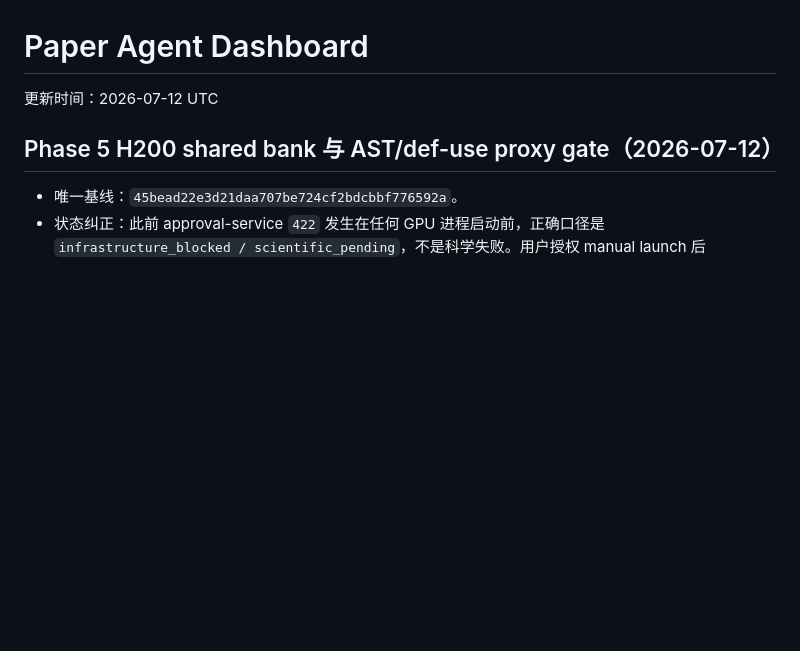
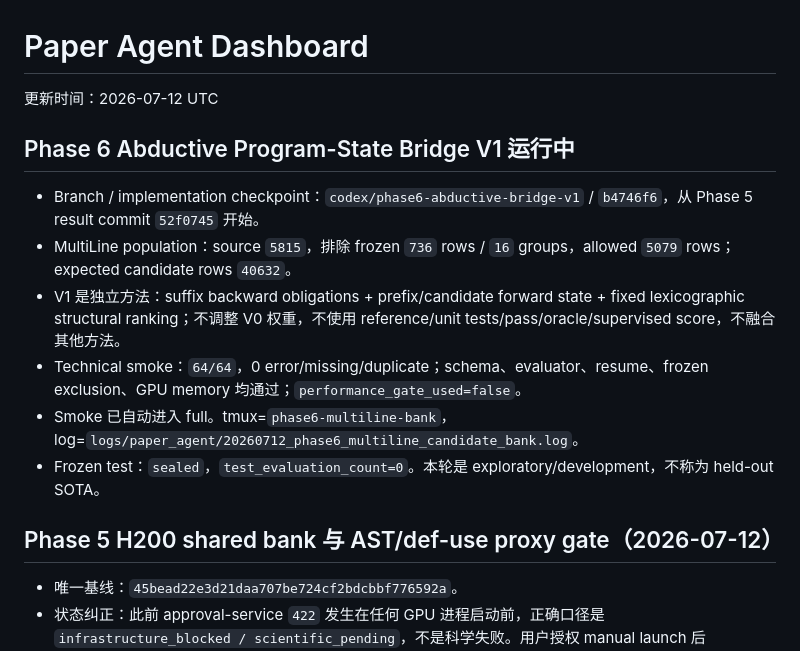
Before and after one commit to sarahshi99/dllm_infilling, a Markdown page: docs/paper_agent/paper_agent_dashboard.zh.md, the part around the change. GitHub-like rendering; blank space fills up the shorter version.

```diff
--- a/docs/paper_agent/paper_agent_dashboard.zh.md
+++ b/docs/paper_agent/paper_agent_dashboard.zh.md
@@ -1,6 +1,15 @@
 # Paper Agent Dashboard
 
 更新时间：2026-07-12 UTC
+
+## Phase 6 Abductive Program-State Bridge V1 运行中
+
+- Branch / implementation checkpoint：`codex/phase6-abductive-bridge-v1` / `b4746f6`，从 Phase 5 result commit `52f0745` 开始。
+- MultiLine population：source `5815`，排除 frozen `736` rows / `16` groups，allowed `5079` rows；expected candidate rows `40632`。
+- V1 是独立方法：suffix backward obligations + prefix/candidate forward state + fixed lexicographic structural ranking；不调整 V0 权重，不使用 reference/unit tests/pass/oracle/supervised score，不融合其他方法。
+- Technical smoke：`64/64`，0 error/missing/duplicate；schema、evaluator、resume、frozen exclusion、GPU memory 均通过；`performance_gate_used=false`。
+- Smoke 已自动进入 full。tmux=`phase6-multiline-bank`，log=`logs/paper_agent/20260712_phase6_multiline_candidate_bank.log`。
+- Frozen test：`sealed`，`test_evaluation_count=0`。本轮是 exploratory/development，不称为 held-out SOTA。
 
 ## Phase 5 H200 shared bank 与 AST/def-use proxy gate（2026-07-12）
 
```
Also changed, not shown: docs/paper_agent/activity_ledger.zh.md (+2 -0 lines), docs/paper_agent/pause_checkpoint.current.md (+24 -0 lines).
